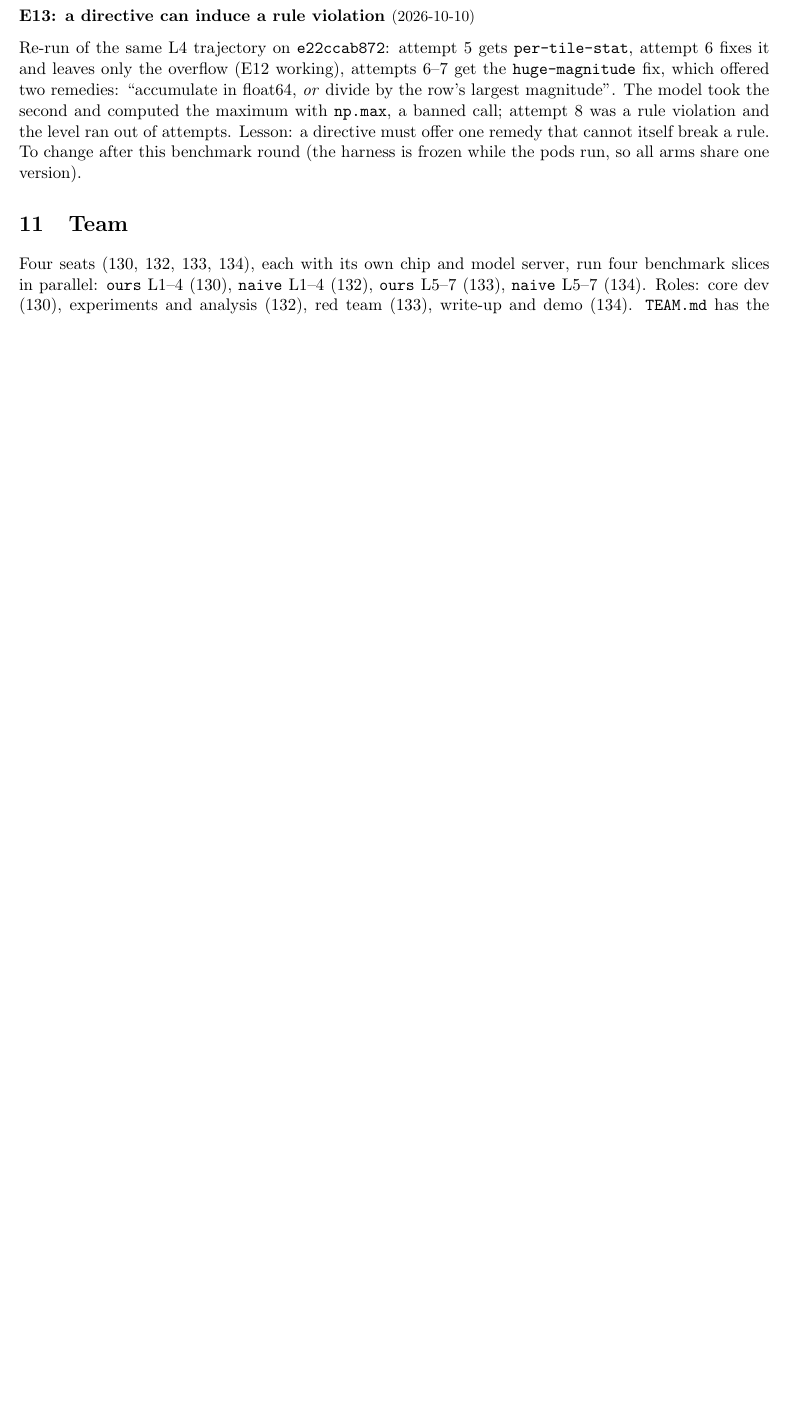
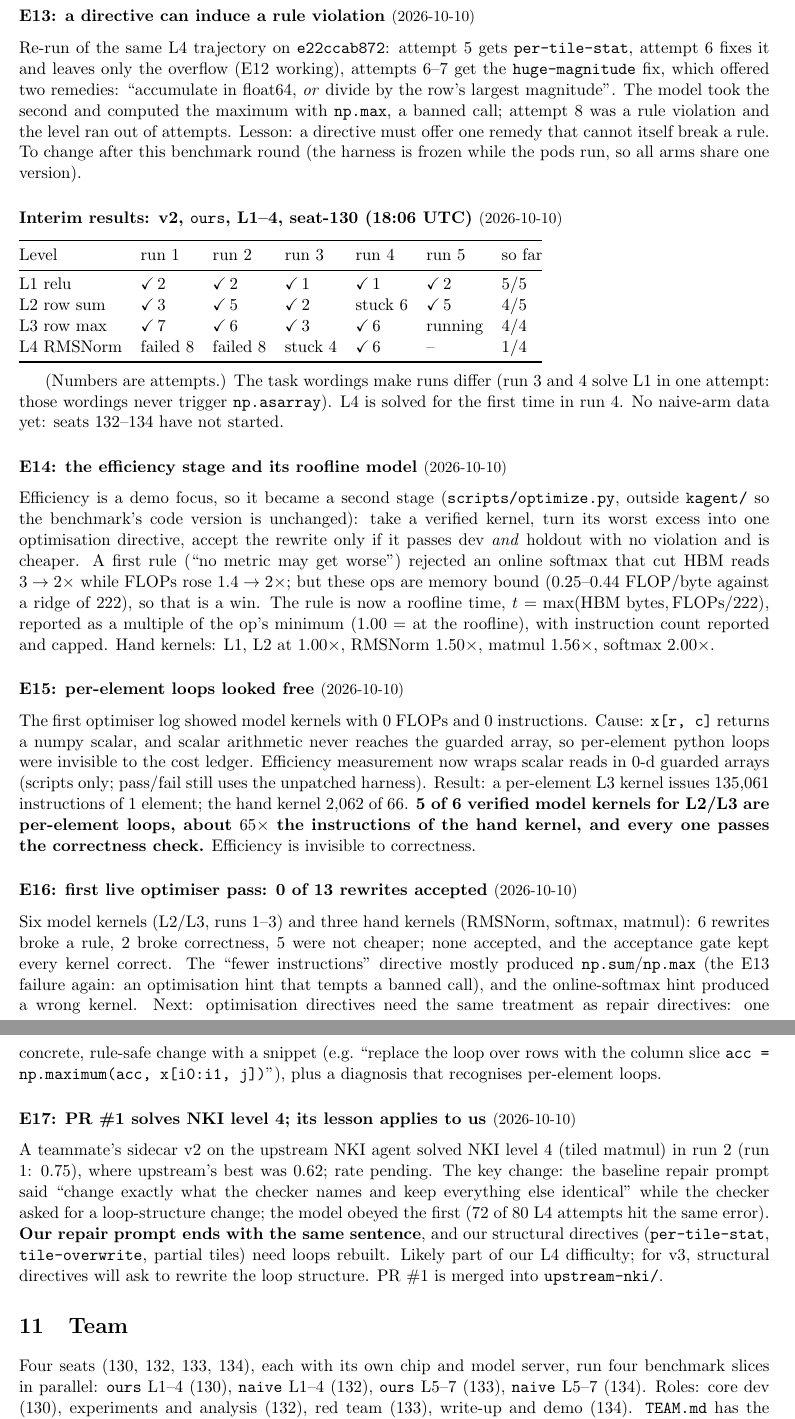
Before and after one commit to LiYou22/kernel-agent, a LaTeX document (notes/notes.tex): part of page 11 of 15 before the commit and two parts of pages 11 and 12 of 16 after it, the two joined at a grey line, cut so that both start at the same text, the shorter picture padded with empty space. Compiled offline with pdfLaTeX.

Commit message:
notes: interim v2 results, E14-E17 (efficiency stage, scalar ops, first optimiser pass, PR #1)
Co-Authored-By: Claude Opus 5.5 <noreply@anthropic.com>

```diff
--- a/notes/notes.tex
+++ b/notes/notes.tex
@@ -5,7 +5,7 @@
 \usepackage{xcolor}
 \usepackage{listings}
 \usepackage[colorlinks=true,linkcolor=blue!50!black,urlcolor=blue!50!black]{hyperref}
-\usepackage{amsmath}
+\usepackage{amsmath,amssymb}
 \usepackage{graphicx}
 \usepackage{enumitem}
 \setlist{nosep,leftmargin=*}
@@ -536,6 +536,62 @@ attempt 8 was a rule violation and the level ran out of attempts. Lesson: a dire
 one remedy that cannot itself break a rule. To change after this benchmark round (the harness is
 frozen while the pods run, so all arms share one version).
 
+\entry{Interim results: v2, \code{ours}, L1--4, seat-130 (18:06 UTC)}{2026-10-10}
+\begin{tabular}{@{}lllllll@{}}
+\toprule
+Level & run 1 & run 2 & run 3 & run 4 & run 5 & so far \\
+\midrule
+L1 relu & \checkmark\,2 & \checkmark\,2 & \checkmark\,1 & \checkmark\,1 & \checkmark\,2 & 5/5 \\
+L2 row sum & \checkmark\,3 & \checkmark\,5 & \checkmark\,2 & stuck 6 & \checkmark\,5 & 4/5 \\
+L3 row max & \checkmark\,7 & \checkmark\,6 & \checkmark\,3 & \checkmark\,6 & running & 4/4 \\
+L4 RMSNorm & failed 8 & failed 8 & stuck 4 & \checkmark\,6 & -- & 1/4 \\
+\bottomrule
+\end{tabular}
+
+\medskip
+(Numbers are attempts.) The task wordings make runs differ (run 3 and 4 solve L1 in one attempt:
+those wordings never trigger \code{np.asarray}). L4 is solved for the first time in run 4. No naive-arm
+data yet: seats 132--134 have not started.
+
+\entry{E14: the efficiency stage and its roofline model}{2026-10-10}
+Efficiency is a demo focus, so it became a second stage (\code{scripts/optimize.py}, outside
+\code{kagent/} so the benchmark's code version is unchanged): take a verified kernel, turn its worst
+excess into one optimisation directive, accept the rewrite only if it passes dev \emph{and} holdout
+with no violation and is cheaper. A first rule (``no metric may get worse'') rejected an online
+softmax that cut HBM reads $3\to2\times$ while FLOPs rose $1.4\to2\times$; but these ops are memory
+bound (0.25--0.44 FLOP/byte against a ridge of 222), so that is a win. The rule is now a roofline
+time, $t=\max(\text{HBM bytes}, \text{FLOPs}/222)$, reported as a multiple of the op's minimum
+(1.00 = at the roofline), with instruction count reported and capped. Hand kernels: L1, L2 at
+$1.00\times$, RMSNorm $1.50\times$, matmul $1.56\times$, softmax $2.00\times$.
+
+\entry{E15: per-element loops looked free}{2026-10-10}
+The first optimiser log showed model kernels with 0 FLOPs and 0 instructions. Cause: \code{x[r, c]}
+returns a numpy scalar, and scalar arithmetic never reaches the guarded array, so per-element
+python loops were invisible to the cost ledger. Efficiency measurement now wraps scalar reads in 0-d
+guarded arrays (scripts only; pass/fail still uses the unpatched harness). Result: a per-element
+L3 kernel issues 135{,}061 instructions of 1 element; the hand kernel 2{,}062 of 66. \textbf{5 of 6
+verified model kernels for L2/L3 are per-element loops, about $65\times$ the instructions of the hand
+kernel, and every one passes the correctness check.} Efficiency is invisible to correctness.
+
+\entry{E16: first live optimiser pass: 0 of 13 rewrites accepted}{2026-10-10}
+Six model kernels (L2/L3, runs 1--3) and three hand kernels (RMSNorm, softmax, matmul): 6 rewrites
+broke a rule, 2 broke correctness, 5 were not cheaper; none accepted, and the acceptance gate kept
+every kernel correct. The ``fewer instructions'' directive mostly produced \code{np.sum}/\code{np.max}
+(the E13 failure again: an optimisation hint that tempts a banned call), and the online-softmax hint
+produced a wrong kernel. Next: optimisation directives need the same treatment as repair directives:
+one concrete, rule-safe change with a snippet (e.g.\ ``replace the loop over rows with the column slice
+\code{acc = np.maximum(acc, x[i0:i1, j])}''), plus a diagnosis that recognises per-element loops.
+
+\entry{E17: PR \#1 solves NKI level 4; its lesson applies to us}{2026-10-10}
+A teammate's sidecar v2 on the upstream NKI agent solved NKI level 4 (tiled matmul) in run 2 (run 1:
+0.75), where upstream's best was 0.62; rate pending. The key change: the baseline repair prompt said
+``change exactly what the checker names and keep everything else identical'' while the checker asked
+for a loop-structure change; the model obeyed the first (72 of 80 L4 attempts hit the same error).
+\textbf{Our repair prompt ends with the same sentence}, and our structural directives
+(\code{per-tile-stat}, \code{tile-overwrite}, partial tiles) need loops rebuilt. Likely part of our L4
+difficulty; for v3, structural directives will ask to rewrite the loop structure. PR \#1 is merged
+into \code{upstream-nki/}.
+
 %==============================================================================
 \section{Team}
 Four seats (130, 132, 133, 134), each with its own chip and model server, run four benchmark slices
```
Also changed, not shown: results/seat-130/opt-live.png (added), 18 other files.
